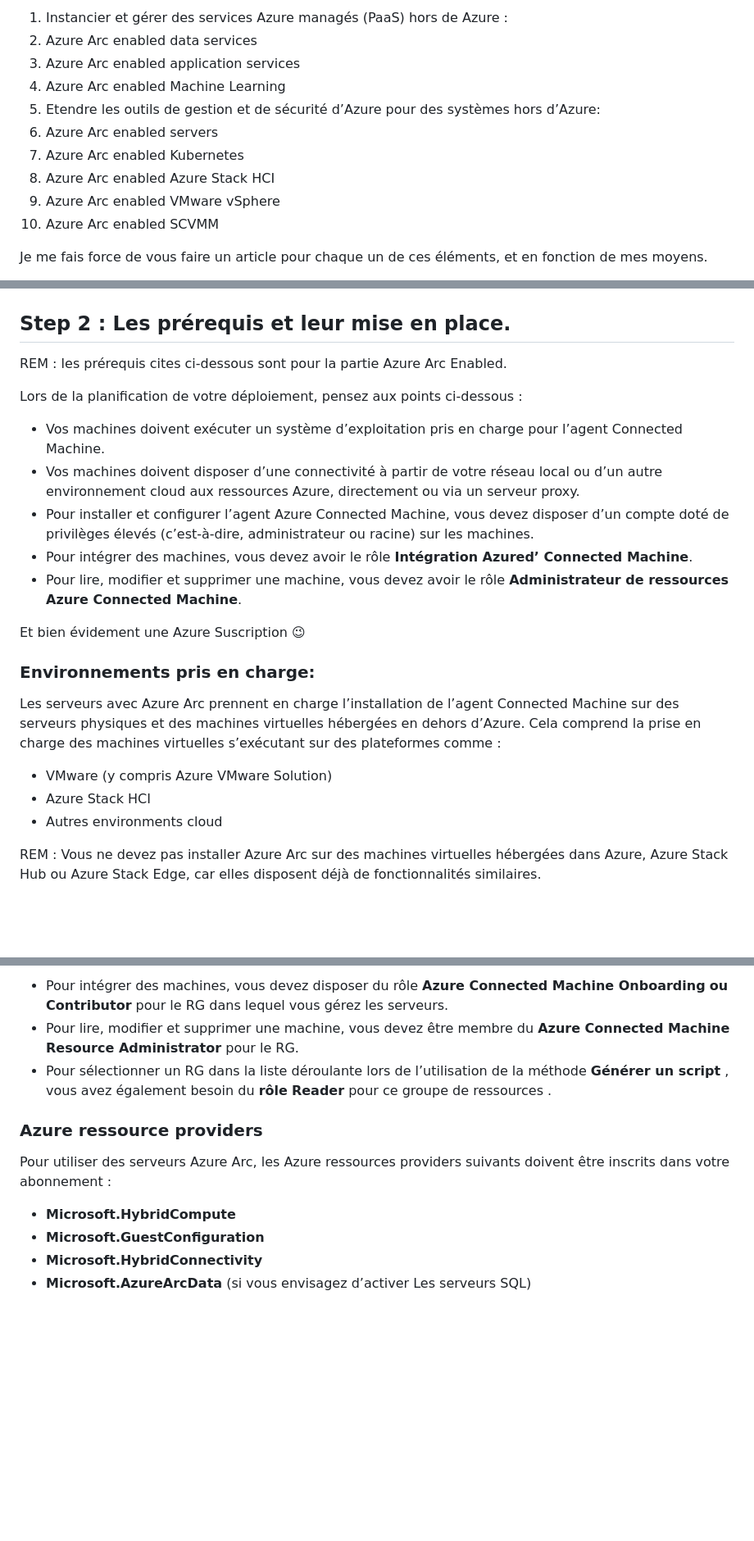
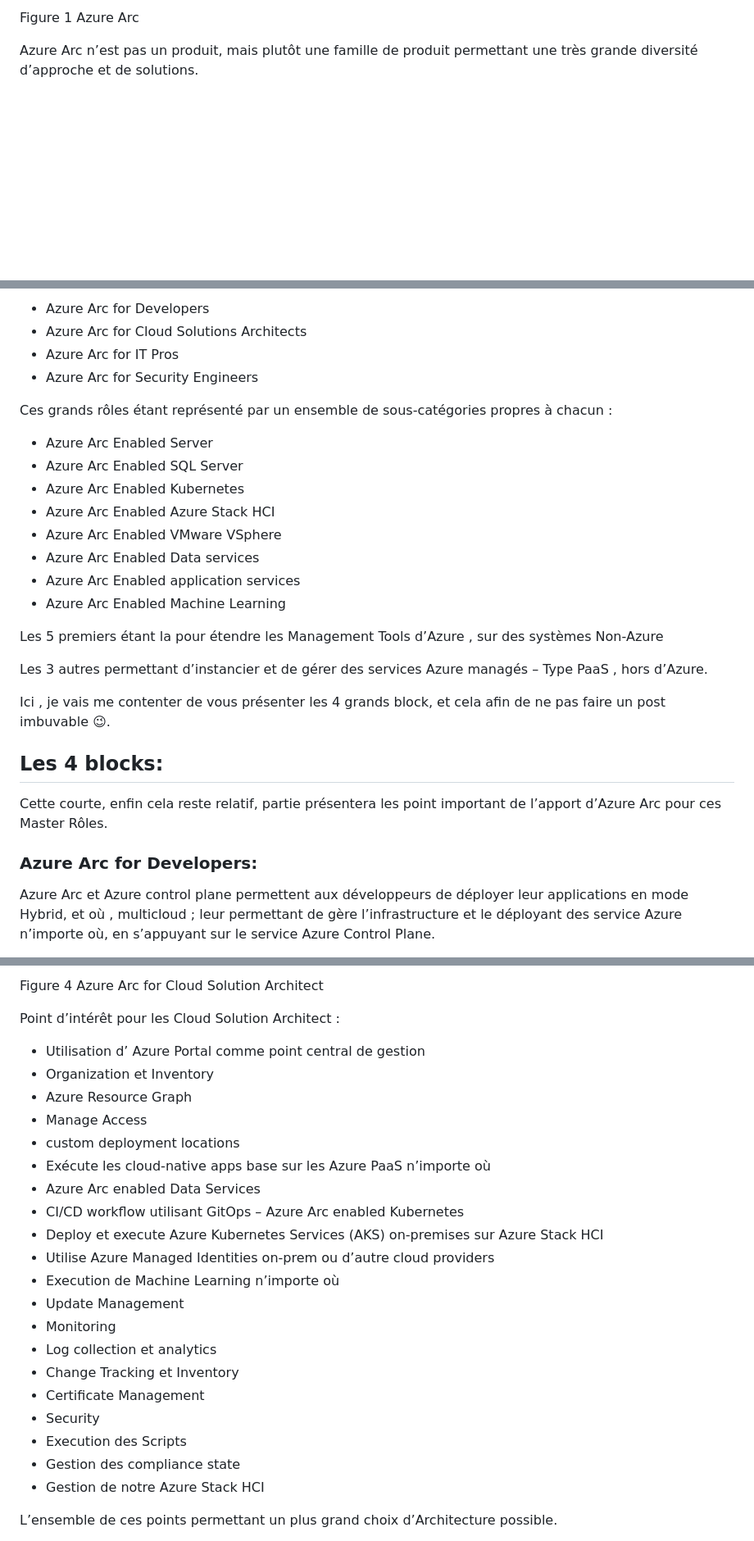
Before and after one commit to Sdeloison/Univers-Azure, a Markdown page: Azure-Arc/Azure Arc pour les Nuls.md, 3 parts joined by grey strips. Shown at 82% size. Drawn GitHub-style; blank space fills up the shorter version.

```diff
--- a/Azure-Arc/Azure Arc pour les Nuls.md
+++ b/Azure-Arc/Azure Arc pour les Nuls.md
@@ -41,14 +40,5 @@ Les principaux composant qu’ Azure Arc manage sont les suivant :
 
-1.  Instancier et gérer des services Azure managés (PaaS) hors de Azure :
-2.  Azure Arc enabled data services
-3.  Azure Arc enabled application services
-4.  Azure Arc enabled Machine Learning
-5.  Etendre les outils de gestion et de sécurité d’Azure pour des systèmes hors d’Azure:
-6.  Azure Arc enabled servers
-7.  Azure Arc enabled Kubernetes
-8.  Azure Arc enabled Azure Stack HCI
-9.  Azure Arc enabled VMware vSphere
-10.  Azure Arc enabled SCVMM
+Figure 1 Azure Arc
 
-Je me fais force de vous faire un article pour chaque un de ces éléments, et en fonction de mes moyens.
+Azure Arc n’est pas un produit, mais plutôt une famille de produit permettant une très grande diversité d’approche et de solutions.
 
@@ -56,26 +46,31 @@ Je me fais force de vous faire un article pour chaque un de ces éléments, et e
 
+-   Azure Arc for Developers
+-   Azure Arc for Cloud Solutions Architects
+-   Azure Arc for IT Pros
+-   Azure Arc for Security Engineers
 
-## Step 2 : Les prérequis et leur mise en place.
+Ces grands rôles étant représenté par un ensemble de sous-catégories propres à chacun :
 
-REM : les prérequis cites ci-dessous sont pour la partie Azure Arc Enabled.
+-   Azure Arc Enabled Server
+-   Azure Arc Enabled SQL Server
+-   Azure Arc Enabled Kubernetes
+-   Azure Arc Enabled Azure Stack HCI
+-   Azure Arc Enabled VMware VSphere
+-   Azure Arc Enabled Data services
+-   Azure Arc Enabled application services
+-   Azure Arc Enabled Machine Learning
 
-Lors de la planification de votre déploiement, pensez aux points ci-dessous :
+Les 5 premiers étant la pour étendre les Management Tools d’Azure , sur des systèmes Non-Azure
 
--   Vos machines doivent exécuter un système d’exploitation pris en charge pour l’agent Connected Machine.
--   Vos machines doivent disposer d’une connectivité à partir de votre réseau local ou d’un autre environnement cloud aux ressources Azure, directement ou via un serveur proxy.
--   Pour installer et configurer l’agent Azure Connected Machine, vous devez disposer d’un compte doté de privilèges élevés (c’est-à-dire, administrateur ou racine) sur les machines.
--   Pour intégrer des machines, vous devez avoir le rôle **Intégration Azured’ Connected Machine**.
--   Pour lire, modifier et supprimer une machine, vous devez avoir le rôle **Administrateur de ressources Azure Connected Machine**.
+Les 3 autres permettant d’instancier et de gérer des services Azure managés – Type PaaS , hors d’Azure.
 
-Et bien évidement une Azure Suscription 😉
+Ici , je vais me contenter de vous présenter les 4 grands block, et cela afin de ne pas faire un post imbuvable 😉.
 
-### Environnements pris en charge:
+## Les 4 blocks:
 
-Les serveurs avec Azure Arc prennent en charge l’installation de l’agent Connected Machine sur des serveurs physiques et des machines virtuelles hébergées en dehors d’Azure. Cela comprend la prise en charge des machines virtuelles s’exécutant sur des plateformes comme :
+Cette courte, enfin cela reste relatif, partie présentera les point important de l’apport d’Azure Arc pour ces Master Rôles.
 
--   VMware (y compris Azure VMware Solution)
--   Azure Stack HCI
--   Autres environments cloud
+### Azure Arc for Developers:
 
-REM : Vous ne devez pas installer Azure Arc sur des machines virtuelles hébergées dans Azure, Azure Stack Hub ou Azure Stack Edge, car elles disposent déjà de fonctionnalités similaires.
+Azure Arc et Azure control plane permettent aux développeurs de déployer leur applications en mode Hybrid, et où , multicloud ; leur permettant de gère l’infrastructure et le déployant des service Azure n’importe où, en s’appuyant sur le service Azure Control Plane.
 
@@ -130,14 +132,28 @@ Vous aurez besoin des rôles intégrés Azure suivants pour différents aspects
 
--   Pour intégrer des machines, vous devez disposer du rôle **Azure Connected Machine Onboarding** **ou** **Contributor** pour le RG dans lequel vous gérez les serveurs.
--   Pour lire, modifier et supprimer une machine, vous devez être membre du **Azure Connected Machine Resource Administrator** pour le RG.
--   Pour sélectionner un RG dans la liste déroulante lors de l’utilisation de la méthode **Générer un script** , vous avez également besoin du **rôle** **Reader**  pour ce groupe de ressources .
+Figure 4 Azure Arc for Cloud Solution Architect
 
-### Azure ressource providers
+Point d’intérêt pour les Cloud Solution Architect :
 
-Pour utiliser des serveurs Azure Arc, les Azure ressources providers suivants doivent être inscrits dans votre abonnement :
+-   Utilisation d’ Azure Portal comme point central de gestion
+-   Organization et Inventory
+-   Azure Resource Graph
+-   Manage Access
+-   custom deployment locations
+-   Exécute les cloud-native apps base sur les Azure PaaS n’importe où
+-   Azure Arc enabled Data Services
+-   CI/CD workflow utilisant GitOps – Azure Arc enabled Kubernetes
+-   Deploy et execute Azure Kubernetes Services (AKS) on-premises sur Azure Stack HCI
+-   Utilise Azure Managed Identities on-prem ou d’autre cloud providers
+-   Execution de Machine Learning n’importe où
+-   Update Management
+-   Monitoring
+-   Log collection et analytics
+-   Change Tracking et Inventory
+-   Certificate Management
+-   Security
+-   Execution des Scripts
+-   Gestion des compliance state
+-   Gestion de notre Azure Stack HCI
 
--   **Microsoft.HybridCompute**
--   **Microsoft.GuestConfiguration**
--   **Microsoft.HybridConnectivity**
--   **Microsoft.AzureArcData** (si vous envisagez d’activer Les serveurs SQL)
+L’ensemble de ces points permettant un plus grand choix d’Architecture possible.
 
```
Also changed, not shown: other parts of Azure-Arc/Azure Arc pour les Nuls.md (+81 -135 lines).
